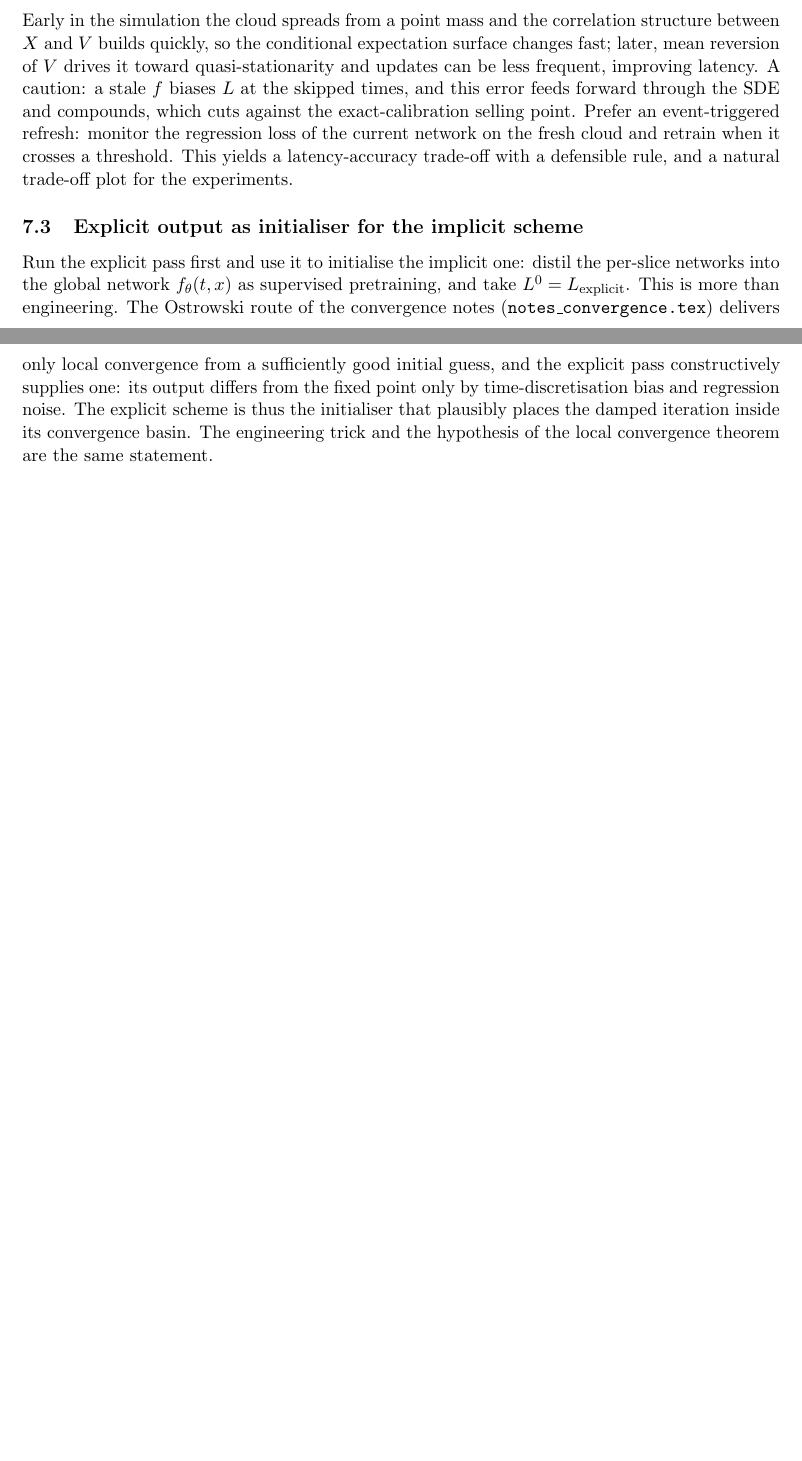
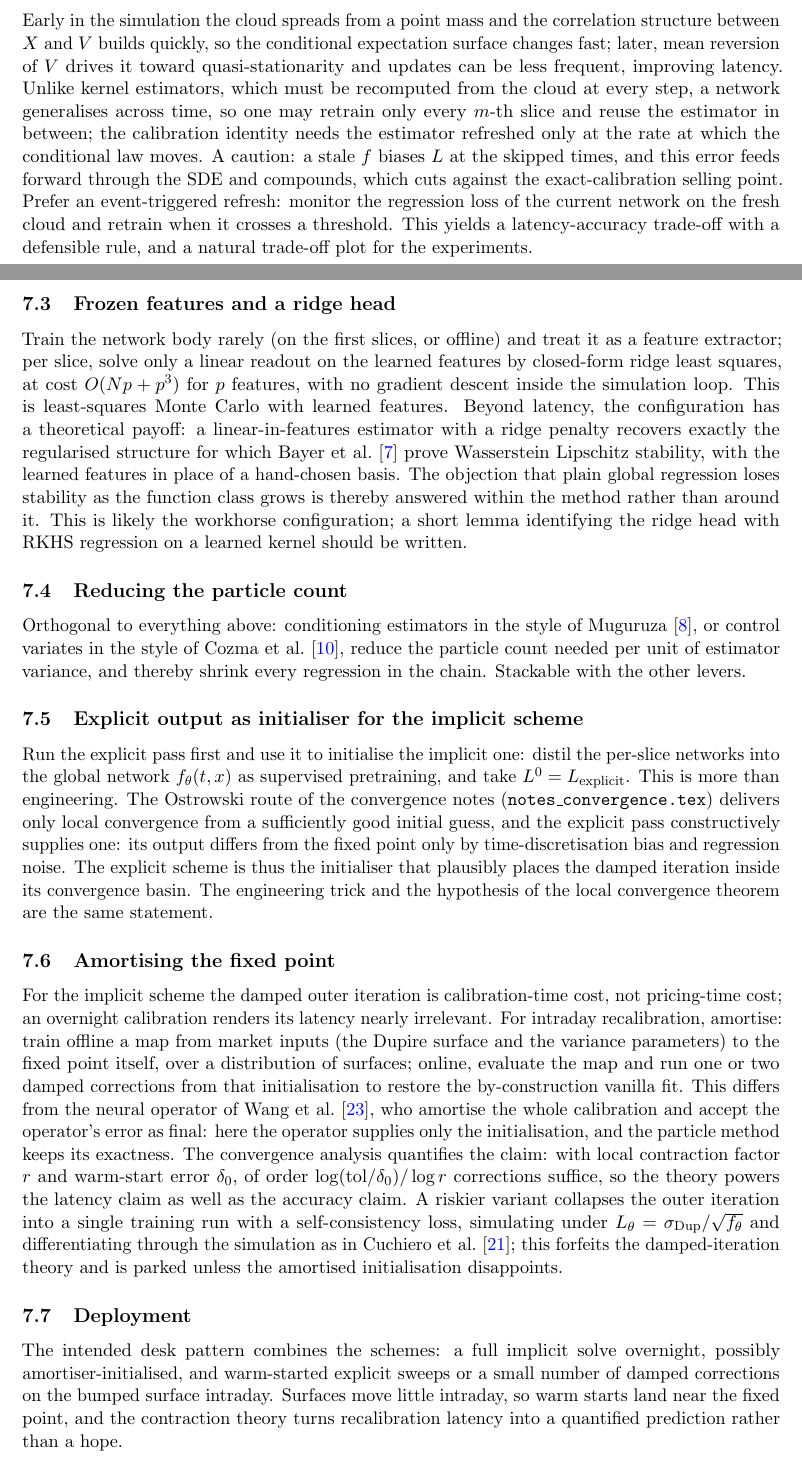
Before and after one commit to odshelley/nn-method-risk, a LaTeX paper (paper/notes.tex): two parts of pages 5 and 6 of 9 before the commit and two parts of pages 5 and 6 of 10 after it, joined at a grey line, cut so that both start at the same text, the shorter picture padded with empty space. Compiled offline with pdfLaTeX.

Commit message:
Notes: section 7 becomes Acceleration and deployment with ridge head, particle reduction, amortisation, deployment

```diff
--- a/paper/notes.tex
+++ b/paper/notes.tex
@@ -368,12 +368,39 @@ Early in the simulation the cloud spreads from a point mass and the
 correlation structure between $X$ and $V$ builds quickly, so the conditional
 expectation surface changes fast; later, mean reversion of $V$ drives it
 toward quasi-stationarity and updates can be less frequent, improving
-latency. A caution: a stale $f$ biases $\Lev$ at the skipped times, and this
+latency. Unlike kernel estimators, which must be recomputed from the cloud
+at every step, a network generalises across time, so one may retrain only
+every $m$-th slice and reuse the estimator in between; the calibration
+identity needs the estimator refreshed only at the rate at which the
+conditional law moves. A caution: a stale $f$ biases $\Lev$ at the skipped times, and this
 error feeds forward through the SDE and compounds, which cuts against the
 exact-calibration selling point. Prefer an event-triggered refresh: monitor
 the regression loss of the current network on the fresh cloud and retrain
 when it crosses a threshold. This yields a latency-accuracy trade-off with a
 defensible rule, and a natural trade-off plot for the experiments.
+
+\subsection{Frozen features and a ridge head}
+
+Train the network body rarely (on the first slices, or offline) and treat it
+as a feature extractor; per slice, solve only a linear readout on the
+learned features by closed-form ridge least squares, at cost $O(Np + p^3)$
+for $p$ features, with no gradient descent inside the simulation loop. This
+is least-squares Monte Carlo with learned features. Beyond latency, the
+configuration has a theoretical payoff: a linear-in-features estimator with
+a ridge penalty recovers exactly the regularised structure for which
+\citet{bayer2022rkhs} prove Wasserstein Lipschitz stability, with the
+learned features in place of a hand-chosen basis. The objection that plain
+global regression loses stability as the function class grows is thereby
+answered within the method rather than around it. This is likely the
+workhorse configuration; a short lemma identifying the ridge head with RKHS
+regression on a learned kernel should be written.
+
+\subsection{Reducing the particle count}
+
+Orthogonal to everything above: conditioning estimators in the style of
+\citet{muguruza2019}, or control variates in the style of \citet{cozma2019},
+reduce the particle count needed per unit of estimator variance, and thereby
+shrink every regression in the chain. Stackable with the other levers.
 
 \subsection{Explicit output as initialiser for the implicit scheme}
 
@@ -388,6 +415,36 @@ point only by time-discretisation bias and regression noise. The explicit
 scheme is thus the initialiser that plausibly places the damped iteration
 inside its convergence basin. The engineering trick and the hypothesis of the
 local convergence theorem are the same statement.
+
+\subsection{Amortising the fixed point}
+
+For the implicit scheme the damped outer iteration is calibration-time
+cost, not pricing-time cost; an overnight calibration renders its latency
+nearly irrelevant. For intraday recalibration, amortise: train offline a map
+from market inputs (the Dupire surface and the variance parameters) to the
+fixed point itself, over a distribution of surfaces; online, evaluate the
+map and run one or two damped corrections from that initialisation to
+restore the by-construction vanilla fit. This differs from the neural
+operator of \citet{wang2026}, who amortise the whole calibration and accept
+the operator's error as final: here the operator supplies only the
+initialisation, and the particle method keeps its exactness. The convergence
+analysis quantifies the claim: with local contraction factor $r$ and
+warm-start error $\delta_0$, of order $\log(\mathrm{tol}/\delta_0)/\log r$
+corrections suffice, so the theory powers the latency claim as well as the
+accuracy claim. A riskier variant collapses the outer iteration into a
+single training run with a self-consistency loss, simulating under
+$\Lev_\theta = \sigDup/\sqrt{f_\theta}$ and differentiating through the
+simulation as in \citet{cuchiero2020}; this forfeits the damped-iteration
+theory and is parked unless the amortised initialisation disappoints.
+
+\subsection{Deployment}
+
+The intended desk pattern combines the schemes: a full implicit solve
+overnight, possibly amortiser-initialised, and warm-started explicit sweeps
+or a small number of damped corrections on the bumped surface intraday.
+Surfaces move little intraday, so warm starts land near the fixed point,
+and the contraction theory turns recalibration latency into a quantified
+prediction rather than a hope.
 
 \section{Positioning: the calibration landscape}\label{sec:positioning}
 
```
Also changed, not shown: paper/notes.tex (2 more changed lines).
